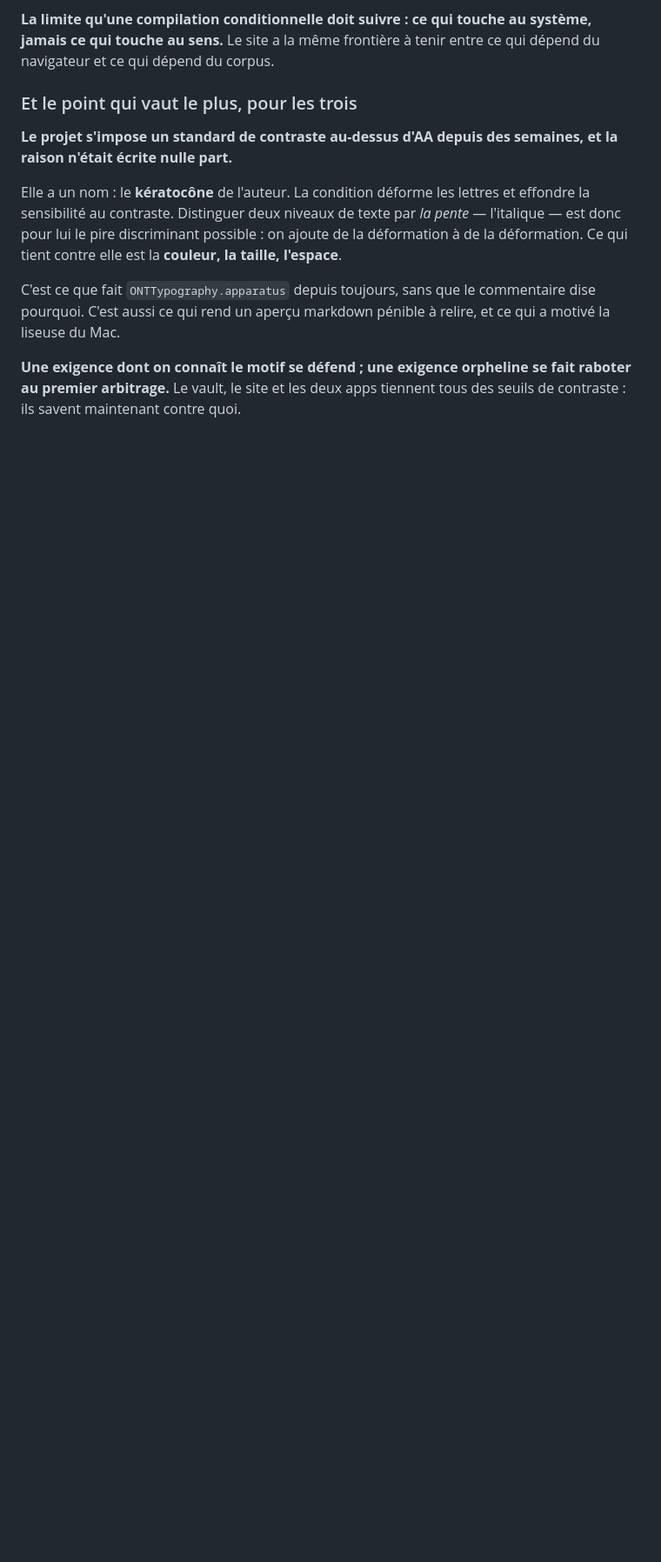
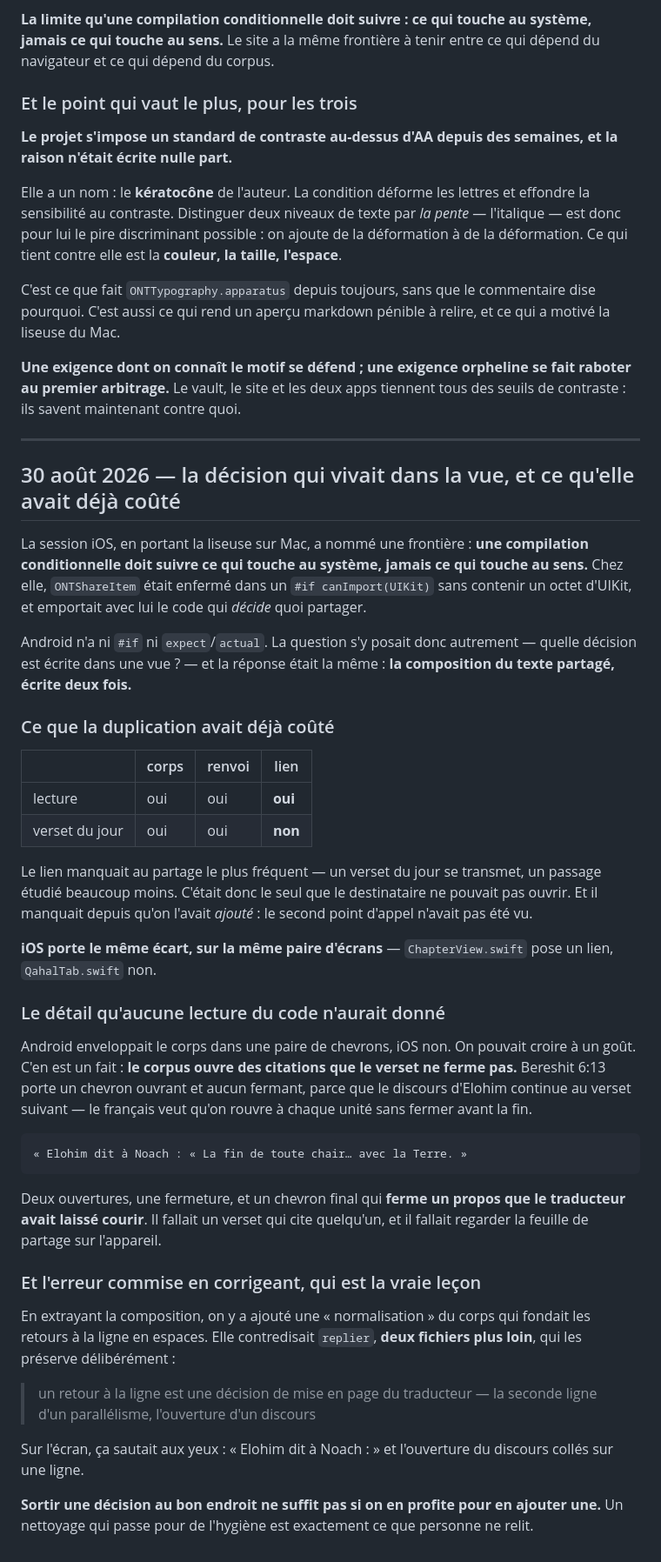
Before and after one commit to ONTBible/ONTBibleApp, a Markdown page: SYNCHRONISATION.md, the part around the change. Shown at 87% size. Drawn GitHub-style; blank space fills up the shorter version.

Commit message:
Inscrire au journal la décision qui vivait dans la vue
Le motif que la session iOS a nommé en portant la liseuse sur Mac, retrouvé
ici sous une autre forme : Android n'a pas de compilation conditionnelle, mais
il avait la composition du partage écrite deux fois — et déjà divergée.

Avec les deux choses que la lecture du code ne donnait pas : le corpus ouvre
des citations que le verset ne ferme pas, et une normalisation ajoutée en
corrigeant contredisait une décision documentée deux fichiers plus loin.

Co-Authored-By: Claude Opus 5 (1M context) <noreply@anthropic.com>
Claude-Session: https://claude.ai/code/session_011vF74Z6BAYcwvLyL9BH7Ky

```diff
--- a/SYNCHRONISATION.md
+++ b/SYNCHRONISATION.md
@@ -1904,3 +1904,62 @@ relire, et ce qui a motivé la liseuse du Mac.
 **Une exigence dont on connaît le motif se défend ; une exigence orpheline se
 fait raboter au premier arbitrage.** Le vault, le site et les deux apps tiennent
 tous des seuils de contraste : ils savent maintenant contre quoi.
+
+---
+
+## 30 août 2026 — la décision qui vivait dans la vue, et ce qu'elle avait déjà coûté
+
+La session iOS, en portant la liseuse sur Mac, a nommé une frontière : **une
+compilation conditionnelle doit suivre ce qui touche au système, jamais ce qui
+touche au sens.** Chez elle, `ONTShareItem` était enfermé dans un
+`#if canImport(UIKit)` sans contenir un octet d'UIKit, et emportait avec lui le
+code qui *décide* quoi partager.
+
+Android n'a ni `#if` ni `expect`/`actual`. La question s'y posait donc
+autrement — quelle décision est écrite dans une vue ? — et la réponse était la
+même : **la composition du texte partagé, écrite deux fois.**
+
+### Ce que la duplication avait déjà coûté
+
+|  | corps | renvoi | lien |
+|---|---|---|---|
+| lecture | oui | oui | **oui** |
+| verset du jour | oui | oui | **non** |
+
+Le lien manquait au partage le plus fréquent — un verset du jour se transmet, un
+passage étudié beaucoup moins. C'était donc le seul que le destinataire ne
+pouvait pas ouvrir. Et il manquait depuis qu'on l'avait *ajouté* : le second
+point d'appel n'avait pas été vu.
+
+**iOS porte le même écart, sur la même paire d'écrans** — `ChapterView.swift`
+pose un lien, `QahalTab.swift` non.
+
+### Le détail qu'aucune lecture du code n'aurait donné
+
+Android enveloppait le corps dans une paire de chevrons, iOS non. On pouvait
+croire à un goût. C'en est un fait : **le corpus ouvre des citations que le
+verset ne ferme pas.** Bereshit 6:13 porte un chevron ouvrant et aucun fermant,
+parce que le discours d'Elohim continue au verset suivant — le français veut
+qu'on rouvre à chaque unité sans fermer avant la fin.
+
+    « Elohim dit à Noach : « La fin de toute chair… avec la Terre. »
+
+Deux ouvertures, une fermeture, et un chevron final qui **ferme un propos que le
+traducteur avait laissé courir**. Il fallait un verset qui cite quelqu'un, et il
+fallait regarder la feuille de partage sur l'appareil.
+
+### Et l'erreur commise en corrigeant, qui est la vraie leçon
+
+En extrayant la composition, on y a ajouté une « normalisation » du corps qui
+fondait les retours à la ligne en espaces. Elle contredisait `replier`, **deux
+fichiers plus loin**, qui les préserve délibérément :
+
+> un retour à la ligne est une décision de mise en page du traducteur — la
+> seconde ligne d'un parallélisme, l'ouverture d'un discours
+
+Sur l'écran, ça sautait aux yeux : « Elohim dit à Noach : » et l'ouverture du
+discours collés sur une ligne.
+
+**Sortir une décision au bon endroit ne suffit pas si on en profite pour en
+ajouter une.** Un nettoyage qui passe pour de l'hygiène est exactement ce que
+personne ne relit.
```
